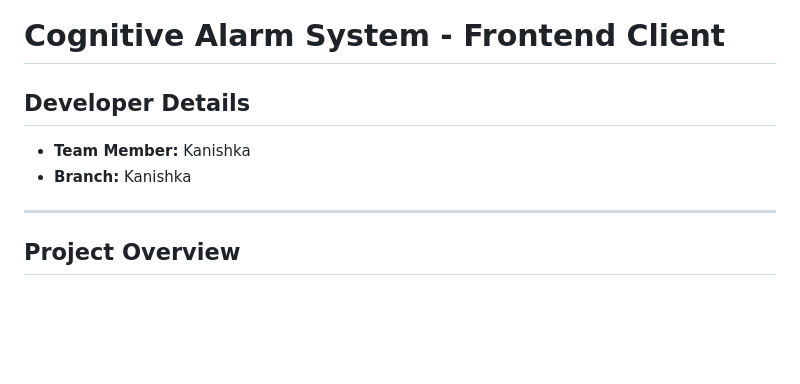
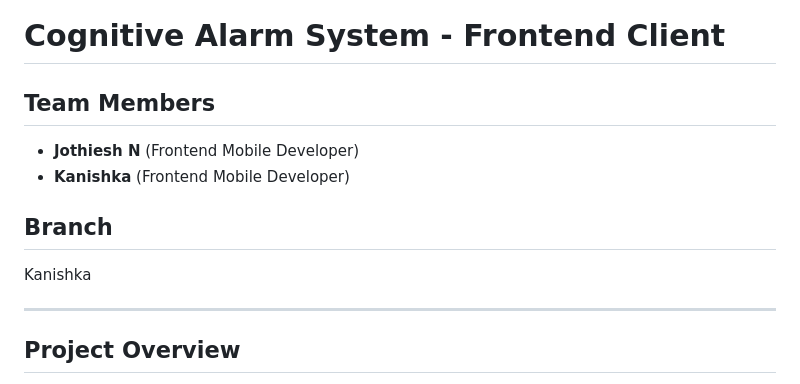
Before and after one commit to GKSJ19/Cognitive-Alarm-System, a Markdown page: README.md, the part around the change. Drawn GitHub-style; blank space fills up the shorter version.

Commit message:
Update README to credit both Jothiesh N and Kanishka

```diff
--- a/README.md
+++ b/README.md
@@ -1,8 +1,11 @@
 # Cognitive Alarm System - Frontend Client
 
-## Developer Details
-- **Team Member:** Kanishka
-- **Branch:** Kanishka
+## Team Members
+- **Jothiesh N** (Frontend Mobile Developer)
+- **Kanishka** (Frontend Mobile Developer)
+
+## Branch
+Kanishka
 
 ---
 
```
